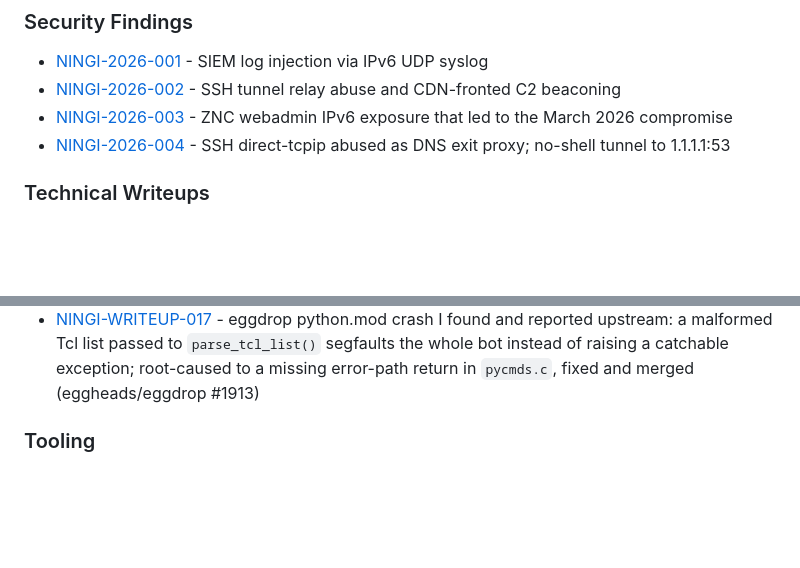
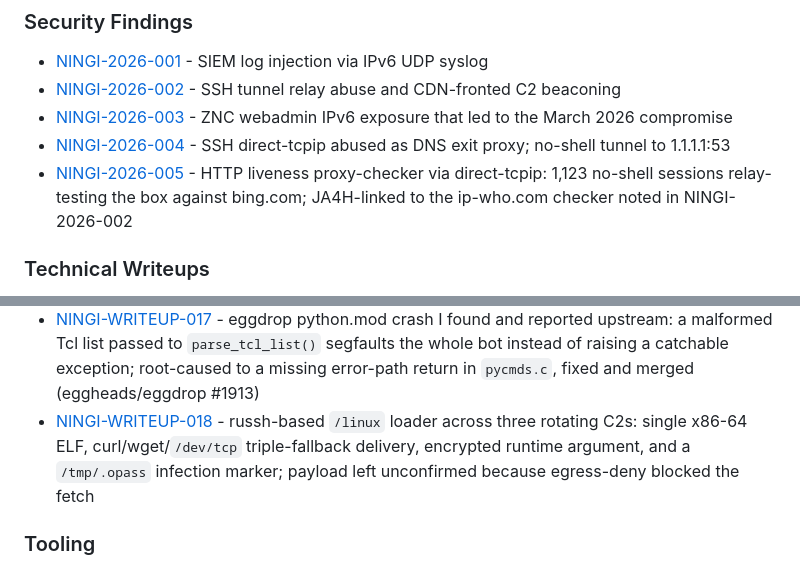
Before and after one commit to pagzlol/homelab-security-research, a Markdown page: README.md, 2 parts joined by grey strips. Rendered like a GitHub page; blank space fills up the shorter version.

Commit message:
Add WRITEUP-018 (russh /linux loader) and finding 2026-005 (HTTP liveness proxy-checker)

```diff
--- a/README.md
+++ b/README.md
@@ -33,6 +33,7 @@ It is all based on a live environment. That includes a real compromise in March
 - [NINGI-2026-002](security-findings/NINGI-2026-002-ssh-tunnel-relay-c2.md) - SSH tunnel relay abuse and CDN-fronted C2 beaconing
 - [NINGI-2026-003](security-findings/NINGI-2026-003-znc-ipv6-exposure.md) - ZNC webadmin IPv6 exposure that led to the March 2026 compromise
 - [NINGI-2026-004](security-findings/NINGI-2026-004-ssh-dns-tunnel-via-direct-tcpip.md) - SSH direct-tcpip abused as DNS exit proxy; no-shell tunnel to 1.1.1.1:53
+- [NINGI-2026-005](security-findings/NINGI-2026-005-ssh-http-liveness-proxy-checker.md) - HTTP liveness proxy-checker via direct-tcpip: 1,123 no-shell sessions relay-testing the box against bing.com; JA4H-linked to the ip-who.com checker noted in NINGI-2026-002
 
 ### Technical Writeups
 
@@ -53,6 +54,7 @@ It is all based on a live environment. That includes a real compromise in March
 - [NINGI-WRITEUP-015](writeups/NINGI-WRITEUP-015-mdrfckr-wave3-rotating-passwords-libssh-divergence.md) - mdrfckr Wave 3: per-session rotating passwords replace the static credential, and a second node variant using libssh_0.9.6 runs alongside the libssh_0.12.0 fleet
 - [NINGI-WRITEUP-016](writeups/NINGI-WRITEUP-016-panchan-p2p-ssh-worm.md) - Panchan P2P botnet: Go-based P2P SSH worm propagating via SFTP uploads of a 30MB stripped 'sshd' binary, implementing persistence via systemd-worker.service, and exchanging P2P commands (sharerigconfig, sharepeer, shareupdateinfo) to distribute cryptomining rigs
 - [NINGI-WRITEUP-017](writeups/NINGI-WRITEUP-017-eggdrop-python-mod-parse-tcl-list-crash.md) - eggdrop python.mod crash I found and reported upstream: a malformed Tcl list passed to `parse_tcl_list()` segfaults the whole bot instead of raising a catchable exception; root-caused to a missing error-path return in `pycmds.c`, fixed and merged (eggheads/eggdrop #1913)
+- [NINGI-WRITEUP-018](writeups/NINGI-WRITEUP-018-russh-linux-loader-encrypted-arg.md) - russh-based `/linux` loader across three rotating C2s: single x86-64 ELF, curl/wget/`/dev/tcp` triple-fallback delivery, encrypted runtime argument, and a `/tmp/.opass` infection marker; payload left unconfirmed because egress-deny blocked the fetch
 
 ### Tooling
 
```
Also changed, not shown: security-findings/NINGI-2026-005-ssh-http-liveness-proxy-checker.md (added, +171 -0 lines), writeups/NINGI-WRITEUP-018-russh-linux-loader-encrypted-arg.md (added, +189 -0 lines).
